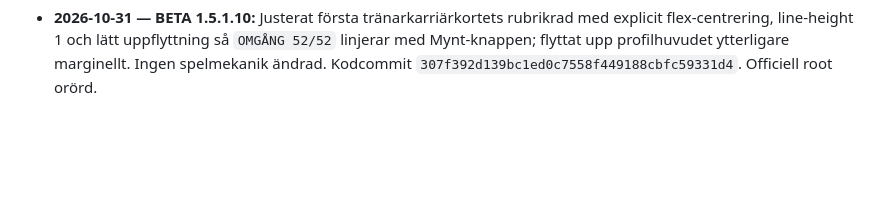
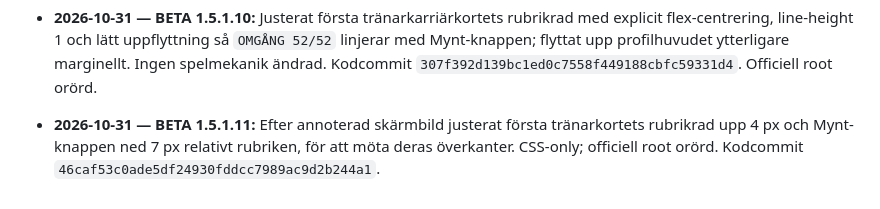
Before and after one commit to olikid/shl-gulddrommen, a Markdown page: PROJECT_BIBLE.md, the part around the change. GitHub-like rendering; blank space fills up the shorter version.

Commit message:
docs: BETA 1.5.1.11 heading and coin vertical tuning

```diff
--- a/PROJECT_BIBLE.md
+++ b/PROJECT_BIBLE.md
@@ -163,3 +163,5 @@ Tränarens privatekonomi ska i en framtida version påverka matchbeslut och i f
 - **2026-10-31 — BETA 1.5.1.9:** Efter användarens annoterade skärmbild kapat yttre luft i första tränarkarriärkortet: top-padding 5 px, bottom-padding 4 px, rubrikradens min-height 22 px och formradens slutmarginal/linjehöjd minskad. Porträtt, typografi, statistik och myntposition behållna. Kodcommit `5b3b8b3e791c591bddc5c19d0c7132c05fc7bbf9`. Officiell root orörd.
 
 - **2026-10-31 — BETA 1.5.1.10:** Justerat första tränarkarriärkortets rubrikrad med explicit flex-centrering, line-height 1 och lätt uppflyttning så `OMGÅNG 52/52` linjerar med Mynt-knappen; flyttat upp profilhuvudet ytterligare marginellt. Ingen spelmekanik ändrad. Kodcommit `307f392d139bc1ed0c7558f449188cbfc59331d4`. Officiell root orörd.
+
+- **2026-10-31 — BETA 1.5.1.11:** Efter annoterad skärmbild justerat första tränarkortets rubrikrad upp 4 px och Mynt-knappen ned 7 px relativt rubriken, för att möta deras överkanter. CSS-only; officiell root orörd. Kodcommit `46caf53c0ade5df24930fddcc7989ac9d2b244a1`.
```
